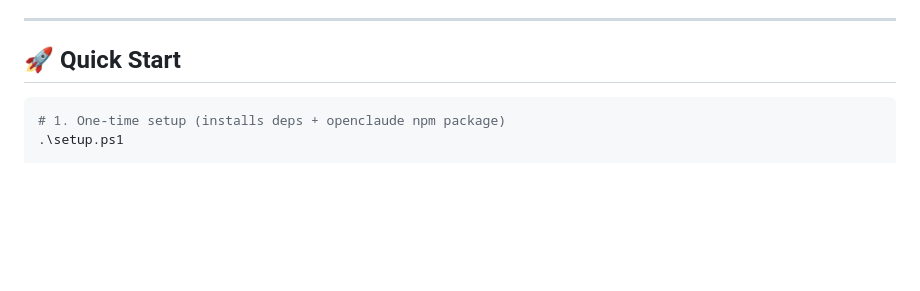
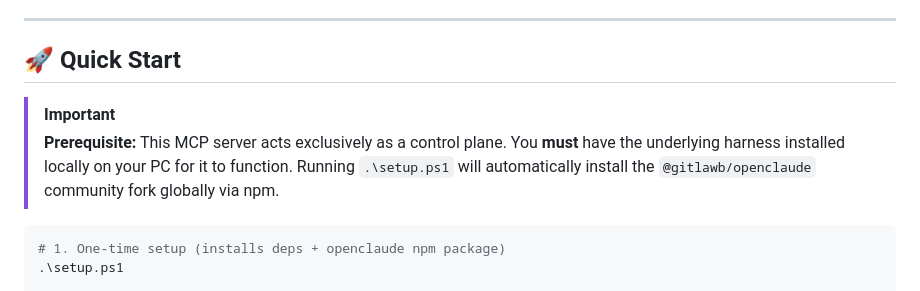
Before and after one commit to sandraschi/openclaude-mcp, a Markdown page: README.md, the part around the change. Drawn GitHub-style; blank space fills up the shorter version.

Commit message:
docs: clarify local harness prerequisite

````diff
--- a/README.md
+++ b/README.md
@@ -19,6 +19,9 @@ The March 31, 2026 leak of the Claude Code harness exposed Anthropic's most adva
 ---
 
 ## 🚀 Quick Start
+
+> [!IMPORTANT]
+> **Prerequisite:** This MCP server acts exclusively as a control plane. You **must** have the underlying harness installed locally on your PC for it to function. Running `.\setup.ps1` will automatically install the `@gitlawb/openclaude` community fork globally via npm.
 
 ```powershell
 # 1. One-time setup (installs deps + openclaude npm package)
````
